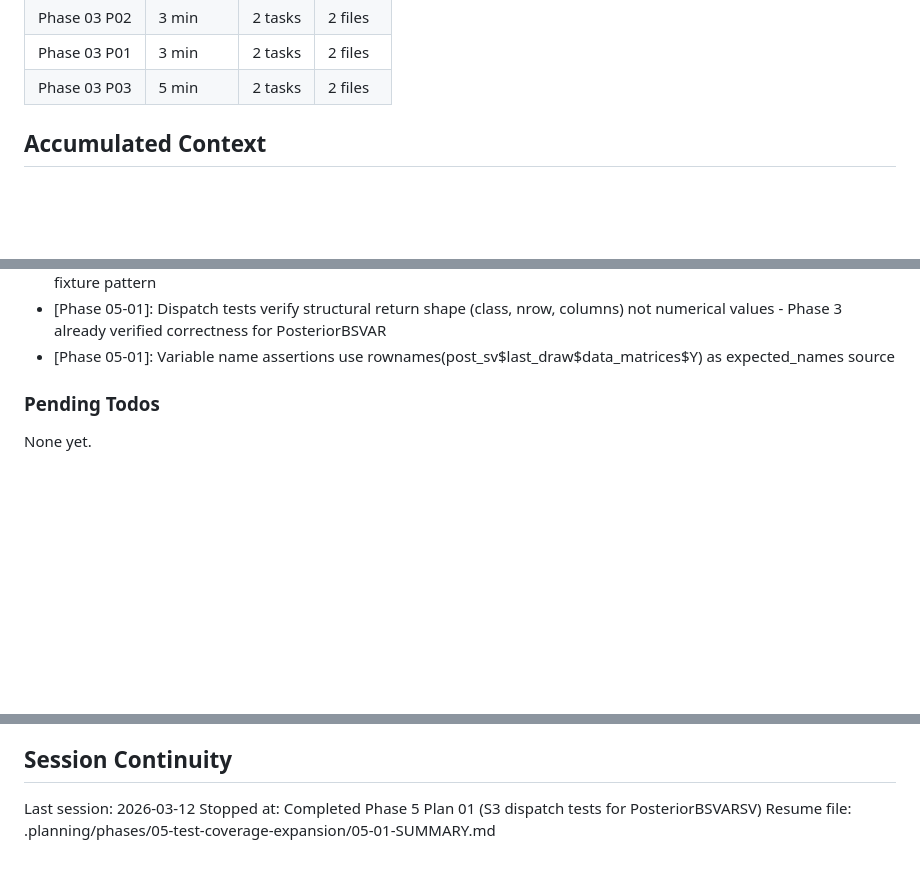
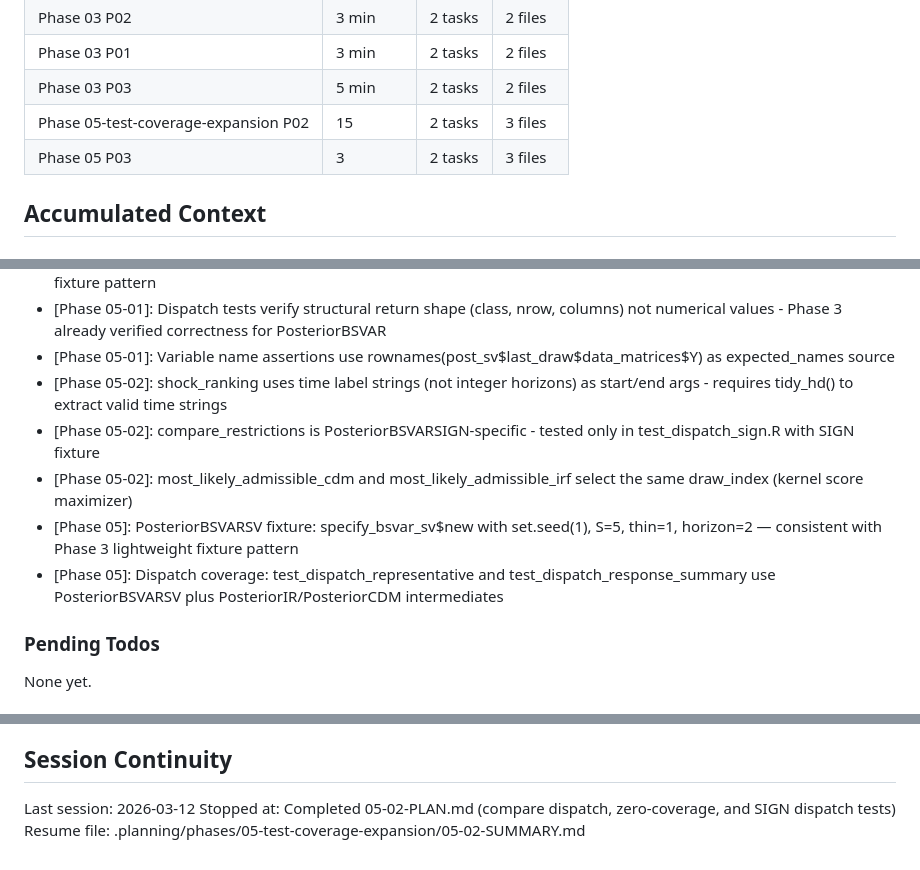
Before and after one commit to DavidZenz/bsvarPost, a Markdown page: .planning/STATE.md, 3 parts joined by grey strips. Drawn GitHub-style; blank space fills up the shorter version.

Commit message:
docs(05-02): complete compare dispatch and zero-coverage tests plan
- 05-02-SUMMARY.md: 99 tests across 3 new files (50 compare dispatch,
  19 zero-coverage, 30 SIGN dispatch), all passing, zero failures
- STATE.md: decisions added for shock_ranking time labels, compare_restrictions
  SIGN-specific scope, most_likely_admissible draw_index equality

```diff
--- a/.planning/STATE.md
+++ b/.planning/STATE.md
@@ -44,6 +44,8 @@ Progress: [█████░░░░░] 50% (4 of 8 phases complete)
 | Phase 03 P02 | 3 min | 2 tasks | 2 files |
 | Phase 03 P01 | 3 min | 2 tasks | 2 files |
 | Phase 03 P03 | 5 min | 2 tasks | 2 files |
+| Phase 05-test-coverage-expansion P02 | 15 | 2 tasks | 3 files |
+| Phase 05 P03 | 3 | 2 tasks | 3 files |
 
 ## Accumulated Context
 
@@ -90,6 +92,11 @@ Recent decisions affecting current work:
 - [Phase 05-01]: PosteriorBSVARSV dispatch tests use S=5 draws, p=1, us_fiscal_lsuw - consistent with project-wide test fixture pattern
 - [Phase 05-01]: Dispatch tests verify structural return shape (class, nrow, columns) not numerical values - Phase 3 already verified correctness for PosteriorBSVAR
 - [Phase 05-01]: Variable name assertions use rownames(post_sv$last_draw$data_matrices$Y) as expected_names source
+- [Phase 05-02]: shock_ranking uses time label strings (not integer horizons) as start/end args - requires tidy_hd() to extract valid time strings
+- [Phase 05-02]: compare_restrictions is PosteriorBSVARSIGN-specific - tested only in test_dispatch_sign.R with SIGN fixture
+- [Phase 05-02]: most_likely_admissible_cdm and most_likely_admissible_irf select the same draw_index (kernel score maximizer)
+- [Phase 05]: PosteriorBSVARSV fixture: specify_bsvar_sv$new with set.seed(1), S=5, thin=1, horizon=2 — consistent with Phase 3 lightweight fixture pattern
+- [Phase 05]: Dispatch coverage: test_dispatch_representative and test_dispatch_response_summary use PosteriorBSVARSV plus PosteriorIR/PosteriorCDM intermediates
 
 ### Pending Todos
 
@@ -110,5 +117,5 @@ None yet.
 ## Session Continuity
 
 Last session: 2026-03-12
-Stopped at: Completed Phase 5 Plan 01 (S3 dispatch tests for PosteriorBSVARSV)
-Resume file: .planning/phases/05-test-coverage-expansion/05-01-SUMMARY.md
+Stopped at: Completed 05-02-PLAN.md (compare dispatch, zero-coverage, and SIGN dispatch tests)
+Resume file: .planning/phases/05-test-coverage-expansion/05-02-SUMMARY.md
```
Also changed, not shown: 1 other file.
